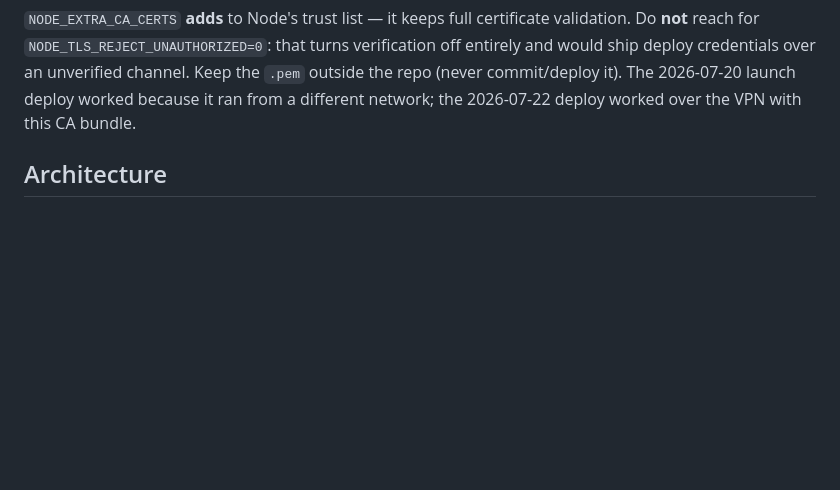
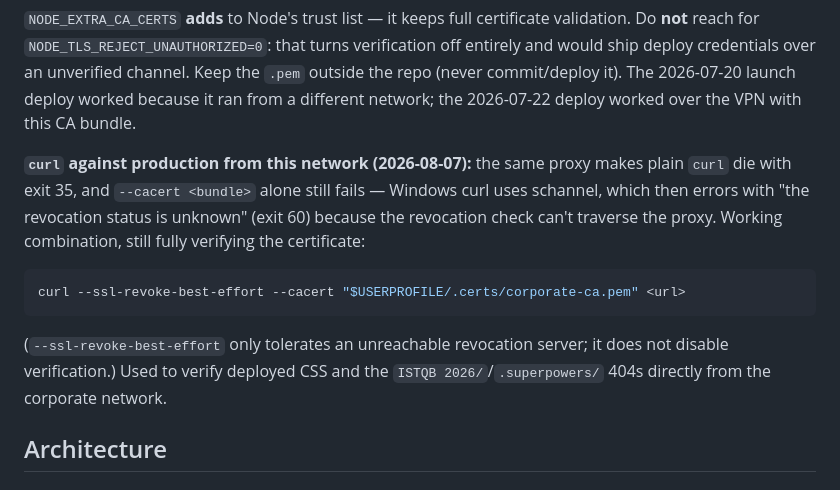
Before and after one commit to jraversbcn21/MyCampusISTQB_26, a Markdown page: CLAUDE.md, the part around the change. Drawn GitHub-style; blank space fills up the shorter version.

Commit message:
docs: workaround de curl (schannel) para verificar produccion desde la red corporativa
Co-Authored-By: Claude Fable 5 <noreply@anthropic.com>
Claude-Session: https://claude.ai/code/session_01RXk8Lt1C4TVAPDG4WTqfds

````diff
--- a/CLAUDE.md
+++ b/CLAUDE.md
@@ -113,6 +113,19 @@ foreach ($c in $certs) {
 ship deploy credentials over an unverified channel. Keep the `.pem` outside the repo (never
 commit/deploy it). The 2026-07-20 launch deploy worked because it ran from a different network;
 the 2026-07-22 deploy worked over the VPN with this CA bundle.
+
+**`curl` against production from this network (2026-08-07):** the same proxy makes plain `curl`
+die with exit 35, and `--cacert <bundle>` alone still fails — Windows curl uses schannel, which
+then errors with "the revocation status is unknown" (exit 60) because the revocation check can't
+traverse the proxy. Working combination, still fully verifying the certificate:
+
+```bash
+curl --ssl-revoke-best-effort --cacert "$USERPROFILE/.certs/corporate-ca.pem" <url>
+```
+
+(`--ssl-revoke-best-effort` only tolerates an unreachable revocation server; it does not disable
+verification.) Used to verify deployed CSS and the `ISTQB 2026/`/`.superpowers/` 404s directly
+from the corporate network.
 
 ## Architecture
 
````
